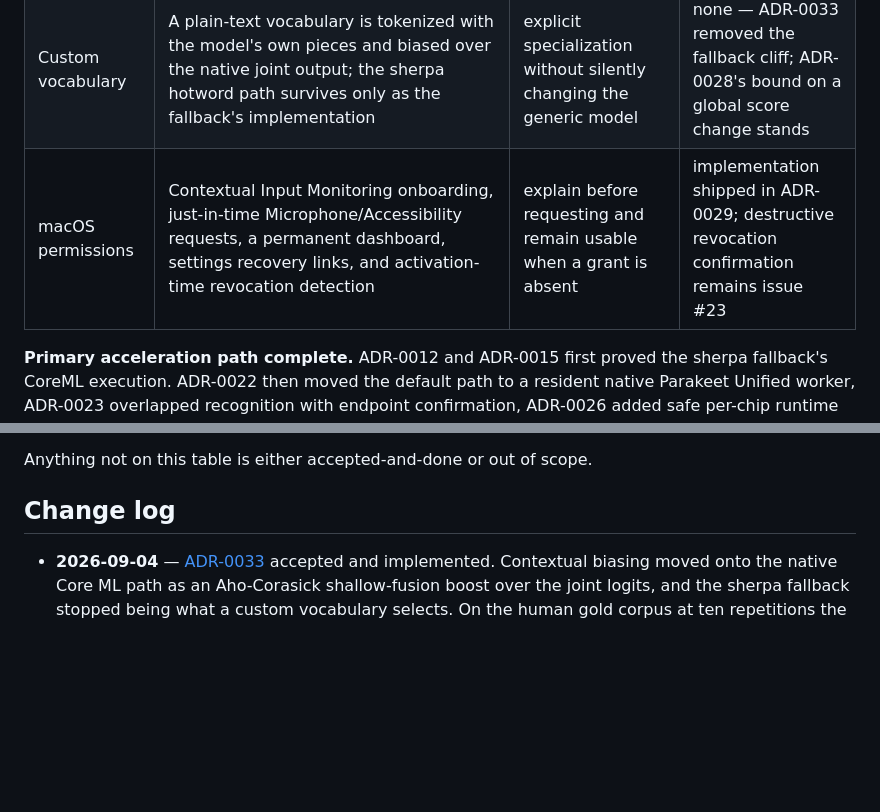
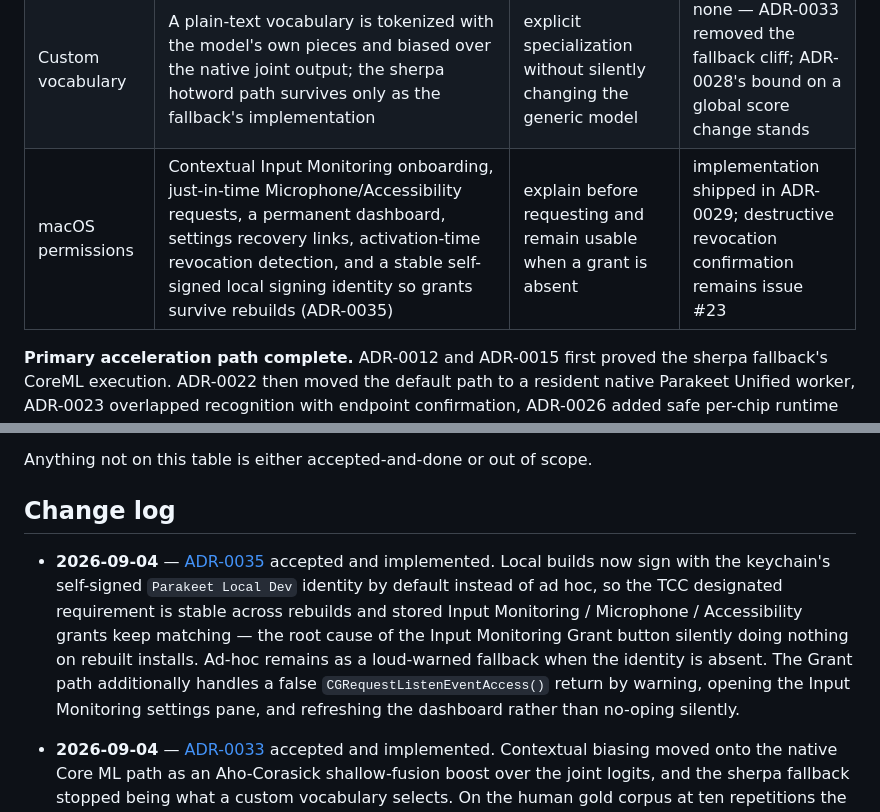
Before and after one commit to moorbrook/parakeet-rs, a Markdown page: docs/ADR.md, 2 parts joined by grey strips. GitHub-like rendering; blank space fills up the shorter version.

```diff
--- a/docs/ADR.md
+++ b/docs/ADR.md
@@ -24,7 +24,7 @@ ADRs target. Update whenever the code lands or a measurement is taken.
 | Paste path | `CGEventKeyboardSetUnicodeString` synthetic keystroke at `AnnotatedSession` tap layer (`src/ax_paste.rs`) | no clipboard mutation; works in terminals, browsers, native, Electron, IDEs | none — [ADR-0019](#0019--paste-delivery-synthetic-unicode-keystroke-annotatedsession) shipped, supersedes ADR-0011 |
 | Smart formatting | In-process LLM polish pass: Qwen 3.5 4B Q6_K via llama-cpp-2 + Metal (`src/polish.rs`); opt-in via Settings → Polish → On | optional local polish, streaming output to cursor on word boundaries | none — [ADR-0018](#0018--polish-backend-llamacpp--qwen-35-2b-q4_k_m) shipped + amended (4B bump) |
 | Custom vocabulary | A plain-text vocabulary is tokenized with the model's own pieces and biased over the native joint output; the sherpa hotword path survives only as the fallback's implementation | explicit specialization without silently changing the generic model | none — ADR-0033 removed the fallback cliff; ADR-0028's bound on a global score change stands |
-| macOS permissions | Contextual Input Monitoring onboarding, just-in-time Microphone/Accessibility requests, a permanent dashboard, settings recovery links, and activation-time revocation detection | explain before requesting and remain usable when a grant is absent | implementation shipped in ADR-0029; destructive revocation confirmation remains issue #23 |
+| macOS permissions | Contextual Input Monitoring onboarding, just-in-time Microphone/Accessibility requests, a permanent dashboard, settings recovery links, activation-time revocation detection, and a stable self-signed local signing identity so grants survive rebuilds (ADR-0035) | explain before requesting and remain usable when a grant is absent | implementation shipped in ADR-0029; destructive revocation confirmation remains issue #23 |
 
 **Primary acceleration path complete.** ADR-0012 and ADR-0015 first proved the
 sherpa fallback's CoreML execution. ADR-0022 then moved the default path to a
@@ -2498,6 +2566,18 @@ not that a specific defect has been proven.
 Anything not on this table is either accepted-and-done or out of scope.
 
 ## Change log
+
+- **2026-09-04** — [ADR-0035](#0035--self-signed-local-identity-so-tcc-grants-survive-rebuilds)
+  accepted and implemented. Local builds now sign with the keychain's
+  self-signed `Parakeet Local Dev` identity by default instead of ad hoc,
+  so the TCC designated requirement is stable across rebuilds and stored
+  Input Monitoring / Microphone / Accessibility grants keep matching — the
+  root cause of the Input Monitoring Grant button silently doing nothing
+  on rebuilt installs. Ad-hoc remains as a loud-warned fallback when the
+  identity is absent. The Grant path additionally handles a false
+  `CGRequestListenEventAccess()` return by warning, opening the Input
+  Monitoring settings pane, and refreshing the dashboard rather than
+  no-oping silently.
 
 - **2026-09-04** — [ADR-0033](#0033--contextual-biasing-on-the-native-core-ml-path)
   accepted and implemented. Contextual biasing moved onto the native Core ML
```
Also changed, not shown: other parts of docs/ADR.md (+68 -0 lines), README.md (+17 -11 lines), docs/macos-permissions.md (+8 -3 lines).
